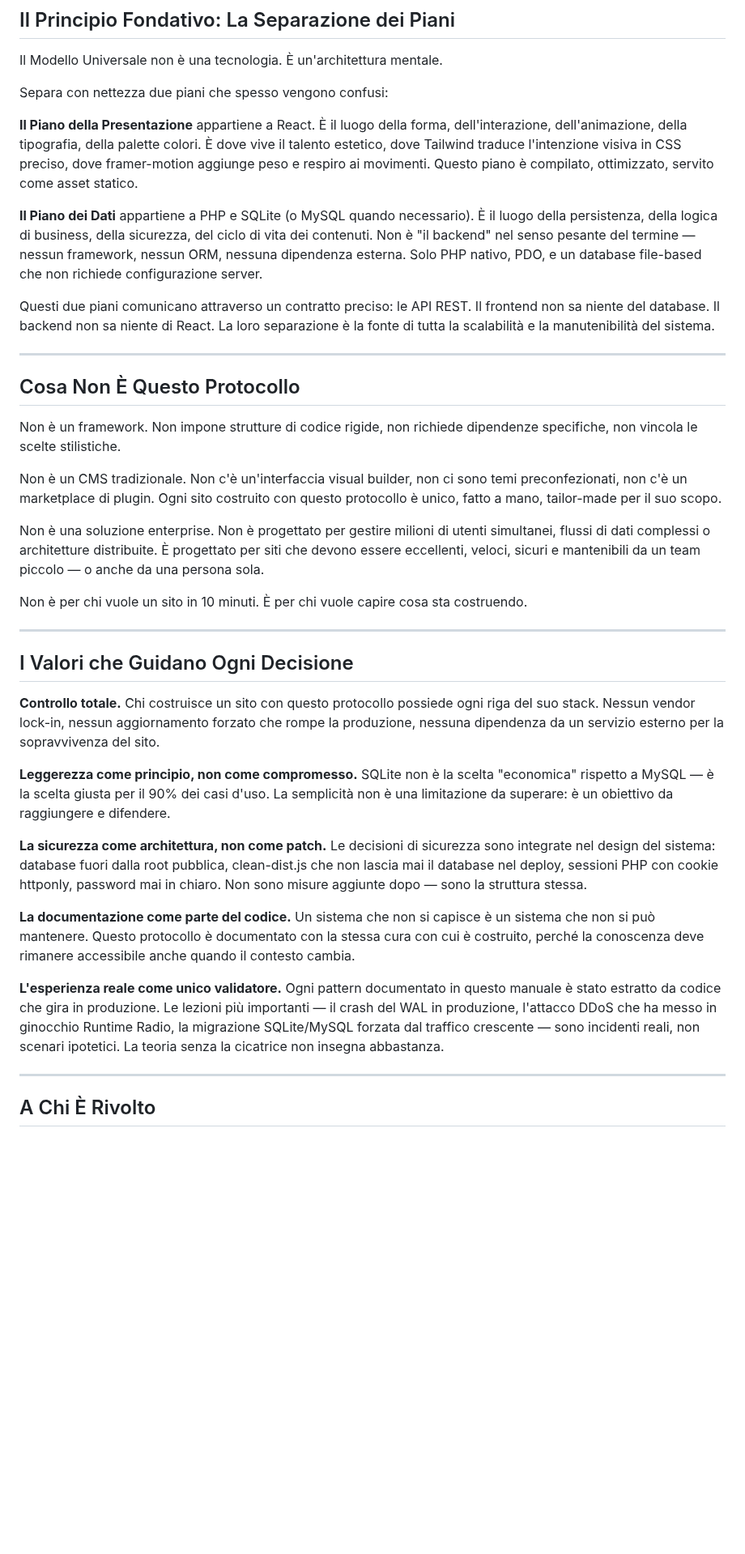
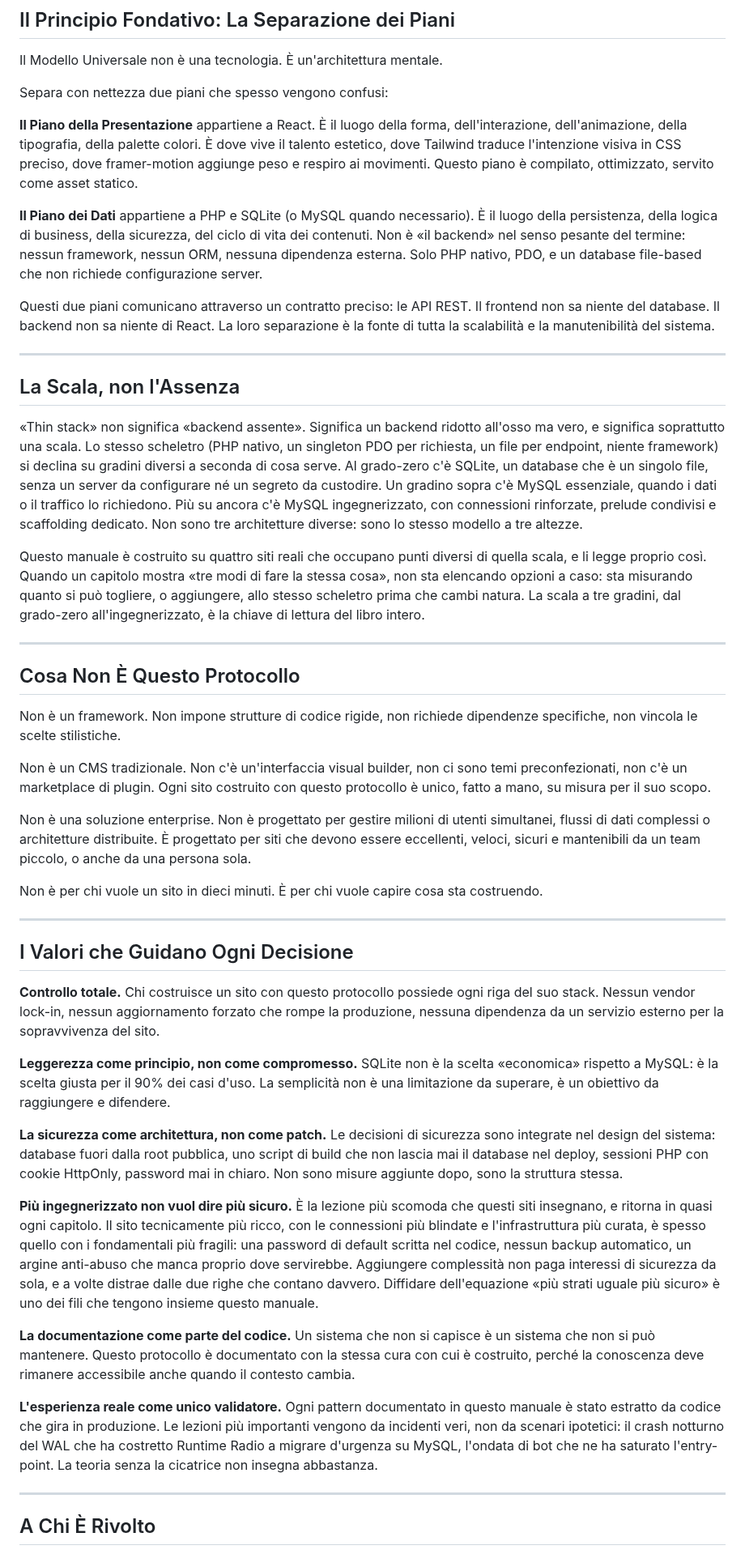
Before and after one commit to Pitz72/MODELLO-UNIVERSALE-miniCMS, a Markdown page: CAPITOLO 1 - Manifesto.md, the part around one of its changes. Shown at 81% size. Drawn GitHub-style; blank space fills up the shorter version.

```diff
--- a/CAPITOLO 1 - Manifesto.md
+++ b/CAPITOLO 1 - Manifesto.md
@@ -22,9 +22,17 @@ Separa con nettezza due piani che spesso vengono confusi:
 
 **Il Piano della Presentazione** appartiene a React. È il luogo della forma, dell'interazione, dell'animazione, della tipografia, della palette colori. È dove vive il talento estetico, dove Tailwind traduce l'intenzione visiva in CSS preciso, dove framer-motion aggiunge peso e respiro ai movimenti. Questo piano è compilato, ottimizzato, servito come asset statico.
 
-**Il Piano dei Dati** appartiene a PHP e SQLite (o MySQL quando necessario). È il luogo della persistenza, della logica di business, della sicurezza, del ciclo di vita dei contenuti. Non è "il backend" nel senso pesante del termine — nessun framework, nessun ORM, nessuna dipendenza esterna. Solo PHP nativo, PDO, e un database file-based che non richiede configurazione server.
+**Il Piano dei Dati** appartiene a PHP e SQLite (o MySQL quando necessario). È il luogo della persistenza, della logica di business, della sicurezza, del ciclo di vita dei contenuti. Non è «il backend» nel senso pesante del termine: nessun framework, nessun ORM, nessuna dipendenza esterna. Solo PHP nativo, PDO, e un database file-based che non richiede configurazione server.
 
 Questi due piani comunicano attraverso un contratto preciso: le API REST. Il frontend non sa niente del database. Il backend non sa niente di React. La loro separazione è la fonte di tutta la scalabilità e la manutenibilità del sistema.
+
+---
+
+## La Scala, non l'Assenza
+
+«Thin stack» non significa «backend assente». Significa un backend ridotto all'osso ma vero, e significa soprattutto una scala. Lo stesso scheletro (PHP nativo, un singleton PDO per richiesta, un file per endpoint, niente framework) si declina su gradini diversi a seconda di cosa serve. Al grado-zero c'è SQLite, un database che è un singolo file, senza un server da configurare né un segreto da custodire. Un gradino sopra c'è MySQL essenziale, quando i dati o il traffico lo richiedono. Più su ancora c'è MySQL ingegnerizzato, con connessioni rinforzate, prelude condivisi e scaffolding dedicato. Non sono tre architetture diverse: sono lo stesso modello a tre altezze.
+
+Questo manuale è costruito su quattro siti reali che occupano punti diversi di quella scala, e li legge proprio così. Quando un capitolo mostra «tre modi di fare la stessa cosa», non sta elencando opzioni a caso: sta misurando quanto si può togliere, o aggiungere, allo stesso scheletro prima che cambi natura. La scala a tre gradini, dal grado-zero all'ingegnerizzato, è la chiave di lettura del libro intero.
 
 ---
 
@@ -32,11 +40,11 @@ Questi due piani comunicano attraverso un contratto preciso: le API REST. Il fro
 
 Non è un framework. Non impone strutture di codice rigide, non richiede dipendenze specifiche, non vincola le scelte stilistiche.
 
-Non è un CMS tradizionale. Non c'è un'interfaccia visual builder, non ci sono temi preconfezionati, non c'è un marketplace di plugin. Ogni sito costruito con questo protocollo è unico, fatto a mano, tailor-made per il suo scopo.
+Non è un CMS tradizionale. Non c'è un'interfaccia visual builder, non ci sono temi preconfezionati, non c'è un marketplace di plugin. Ogni sito costruito con questo protocollo è unico, fatto a mano, su misura per il suo scopo.
 
-Non è una soluzione enterprise. Non è progettato per gestire milioni di utenti simultanei, flussi di dati complessi o architetture distribuite. È progettato per siti che devono essere eccellenti, veloci, sicuri e mantenibili da un team piccolo — o anche da una persona sola.
+Non è una soluzione enterprise. Non è progettato per gestire milioni di utenti simultanei, flussi di dati complessi o architetture distribuite. È progettato per siti che devono essere eccellenti, veloci, sicuri e mantenibili da un team piccolo, o anche da una persona sola.
 
-Non è per chi vuole un sito in 10 minuti. È per chi vuole capire cosa sta costruendo.
+Non è per chi vuole un sito in dieci minuti. È per chi vuole capire cosa sta costruendo.
 
 ---
 
@@ -44,13 +52,15 @@ Non è per chi vuole un sito in 10 minuti. È per chi vuole capire cosa sta cost
 
 **Controllo totale.** Chi costruisce un sito con questo protocollo possiede ogni riga del suo stack. Nessun vendor lock-in, nessun aggiornamento forzato che rompe la produzione, nessuna dipendenza da un servizio esterno per la sopravvivenza del sito.
 
-**Leggerezza come principio, non come compromesso.** SQLite non è la scelta "economica" rispetto a MySQL — è la scelta giusta per il 90% dei casi d'uso. La semplicità non è una limitazione da superare: è un obiettivo da raggiungere e difendere.
+**Leggerezza come principio, non come compromesso.** SQLite non è la scelta «economica» rispetto a MySQL: è la scelta giusta per il 90% dei casi d'uso. La semplicità non è una limitazione da superare, è un obiettivo da raggiungere e difendere.
 
-**La sicurezza come architettura, non come patch.** Le decisioni di sicurezza sono integrate nel design del sistema: database fuori dalla root pubblica, clean-dist.js che non lascia mai il database nel deploy, sessioni PHP con cookie httponly, password mai in chiaro. Non sono misure aggiunte dopo — sono la struttura stessa.
+**La sicurezza come architettura, non come patch.** Le decisioni di sicurezza sono integrate nel design del sistema: database fuori dalla root pubblica, uno script di build che non lascia mai il database nel deploy, sessioni PHP con cookie HttpOnly, password mai in chiaro. Non sono misure aggiunte dopo, sono la struttura stessa.
+
+**Più ingegnerizzato non vuol dire più sicuro.** È la lezione più scomoda che questi siti insegnano, e ritorna in quasi ogni capitolo. Il sito tecnicamente più ricco, con le connessioni più blindate e l'infrastruttura più curata, è spesso quello con i fondamentali più fragili: una password di default scritta nel codice, nessun backup automatico, un argine anti-abuso che manca proprio dove servirebbe. Aggiungere complessità non paga interessi di sicurezza da sola, e a volte distrae dalle due righe che contano davvero. Diffidare dell'equazione «più strati uguale più sicuro» è uno dei fili che tengono insieme questo manuale.
 
 **La documentazione come parte del codice.** Un sistema che non si capisce è un sistema che non si può mantenere. Questo protocollo è documentato con la stessa cura con cui è costruito, perché la conoscenza deve rimanere accessibile anche quando il contesto cambia.
 
-**L'esperienza reale come unico validatore.** Ogni pattern documentato in questo manuale è stato estratto da codice che gira in produzione. Le lezioni più importanti — il crash del WAL in produzione, l'attacco DDoS che ha messo in ginocchio Runtime Radio, la migrazione SQLite/MySQL forzata dal traffico crescente — sono incidenti reali, non scenari ipotetici. La teoria senza la cicatrice non insegna abbastanza.
+**L'esperienza reale come unico validatore.** Ogni pattern documentato in questo manuale è stato estratto da codice che gira in produzione. Le lezioni più importanti vengono da incidenti veri, non da scenari ipotetici: il crash notturno del WAL che ha costretto Runtime Radio a migrare d'urgenza su MySQL, l'ondata di bot che ne ha saturato l'entry-point. La teoria senza la cicatrice non insegna abbastanza.
 
 ---
 
```
Also changed, not shown: other parts of CAPITOLO 1 - Manifesto.md (+11 -11 lines), _cantiere-terza-edizione/LOG.md (+1 -0 lines).
